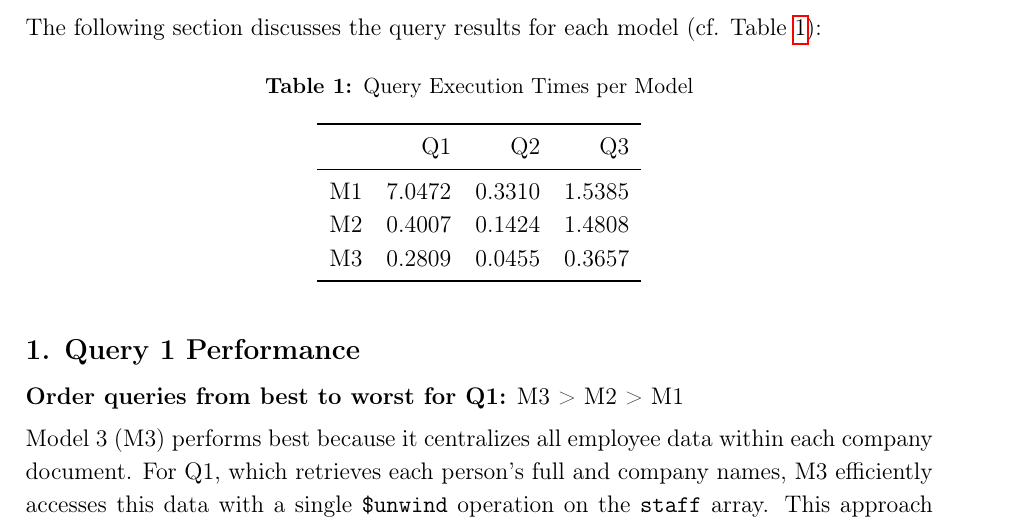
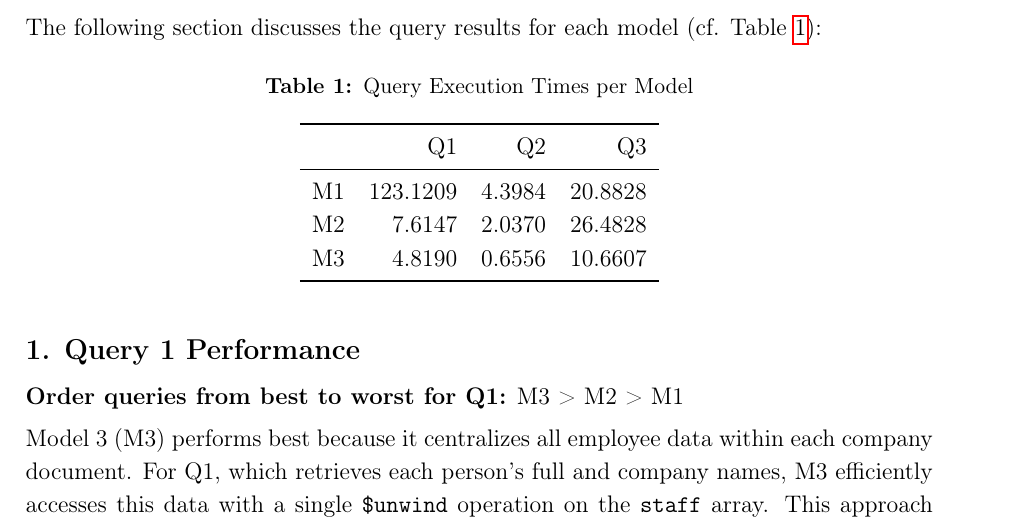
Before and after one commit to mariasimakova/lab2_bd, a LaTeX document (main.tex, which reads results/model_comparison.tex): part of page 2 of 3, cut so that both start at the same text. Compiled offline with pdfLaTeX.

Commit message:
Changed doc_n=50k

```diff
--- a/results/model_comparison.tex
+++ b/results/model_comparison.tex
@@ -6,9 +6,9 @@
 \toprule
  & Q1 & Q2 & Q3 \\
 \midrule
-M1 & 7.0472 & 0.3310 & 1.5385 \\
-M2 & 0.4007 & 0.1424 & 1.4808 \\
-M3 & 0.2809 & 0.0455 & 0.3657 \\
+M1 & 123.1209 & 4.3984 & 20.8828 \\
+M2 & 7.6147 & 2.0370 & 26.4828 \\
+M3 & 4.8190 & 0.6556 & 10.6607 \\
 \bottomrule
 \end{tabular}
 \end{table}
```
Also changed, not shown: 1 other file.
